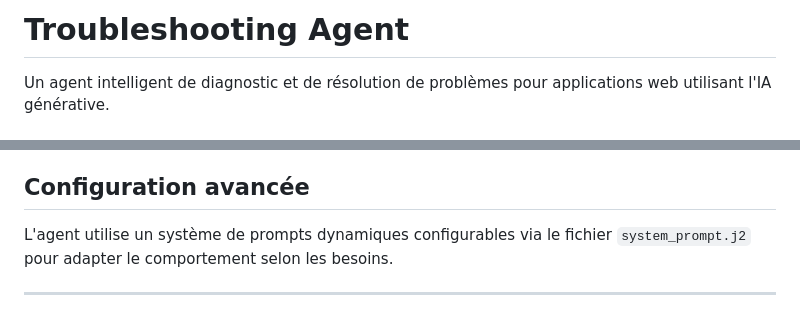
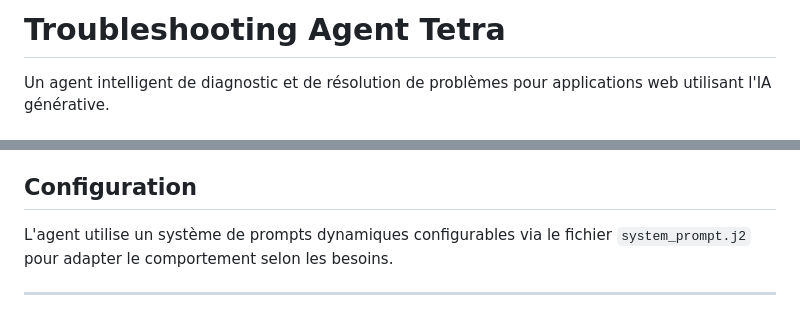
Before and after one commit to LatifahFall/Troubleshooting-Agent, a Markdown page: README.md, 2 parts joined by grey strips. Rendered like a GitHub page.

```diff
--- a/README.md
+++ b/README.md
@@ -1,4 +1,4 @@
-# Troubleshooting Agent
+# Troubleshooting Agent Tetra
 
 Un agent intelligent de diagnostic et de résolution de problèmes pour applications web utilisant l'IA générative.
 
@@ -88,7 +88,7 @@ Les rapports sont automatiquement générés au format Markdown dans le dossier
 - **psutil** : Monitoring système
 - **requests** : Intégration Teams
 
-## Configuration avancée
+## Configuration
 
 L'agent utilise un système de prompts dynamiques configurables via le fichier `system_prompt.j2` pour adapter le comportement selon les besoins.
 
```
